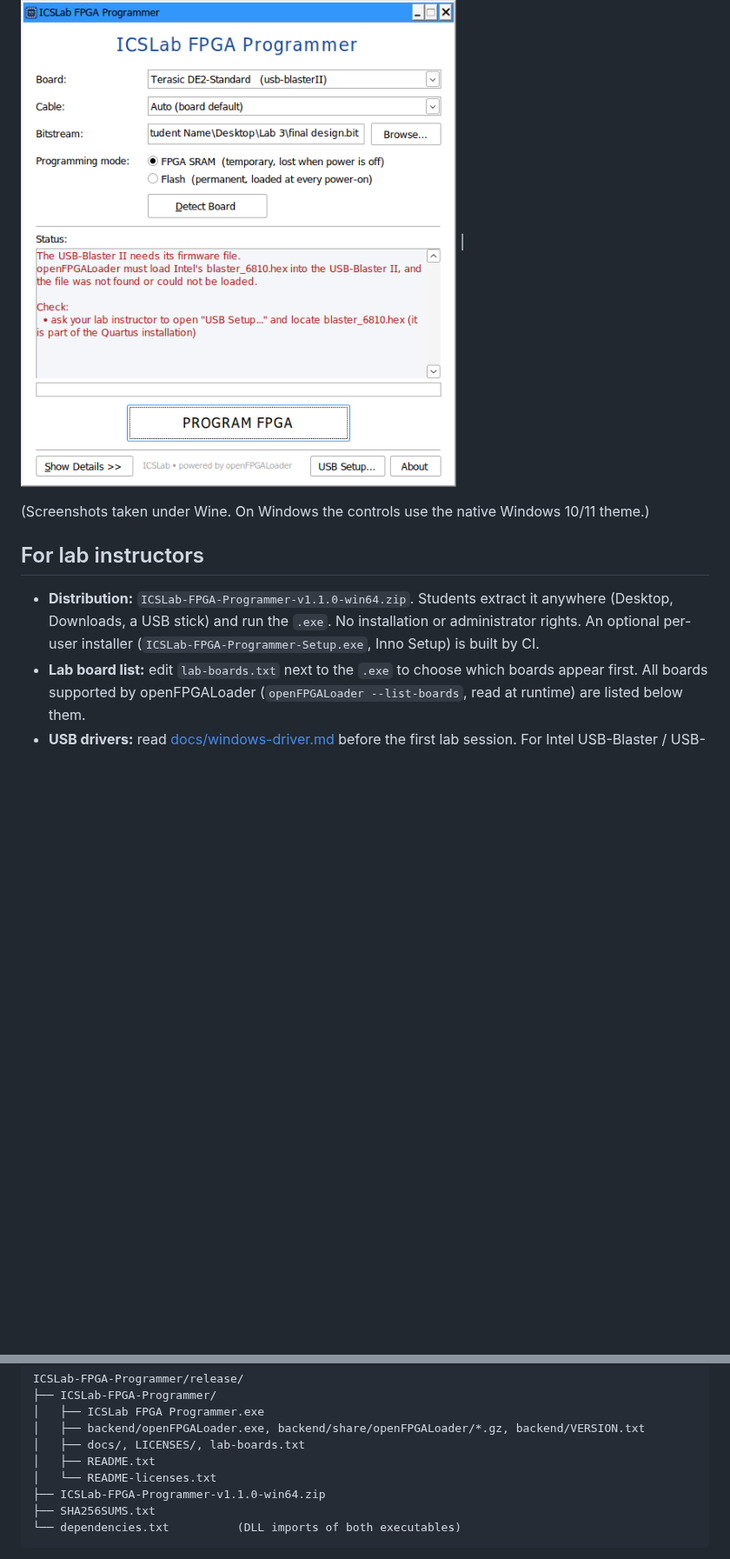
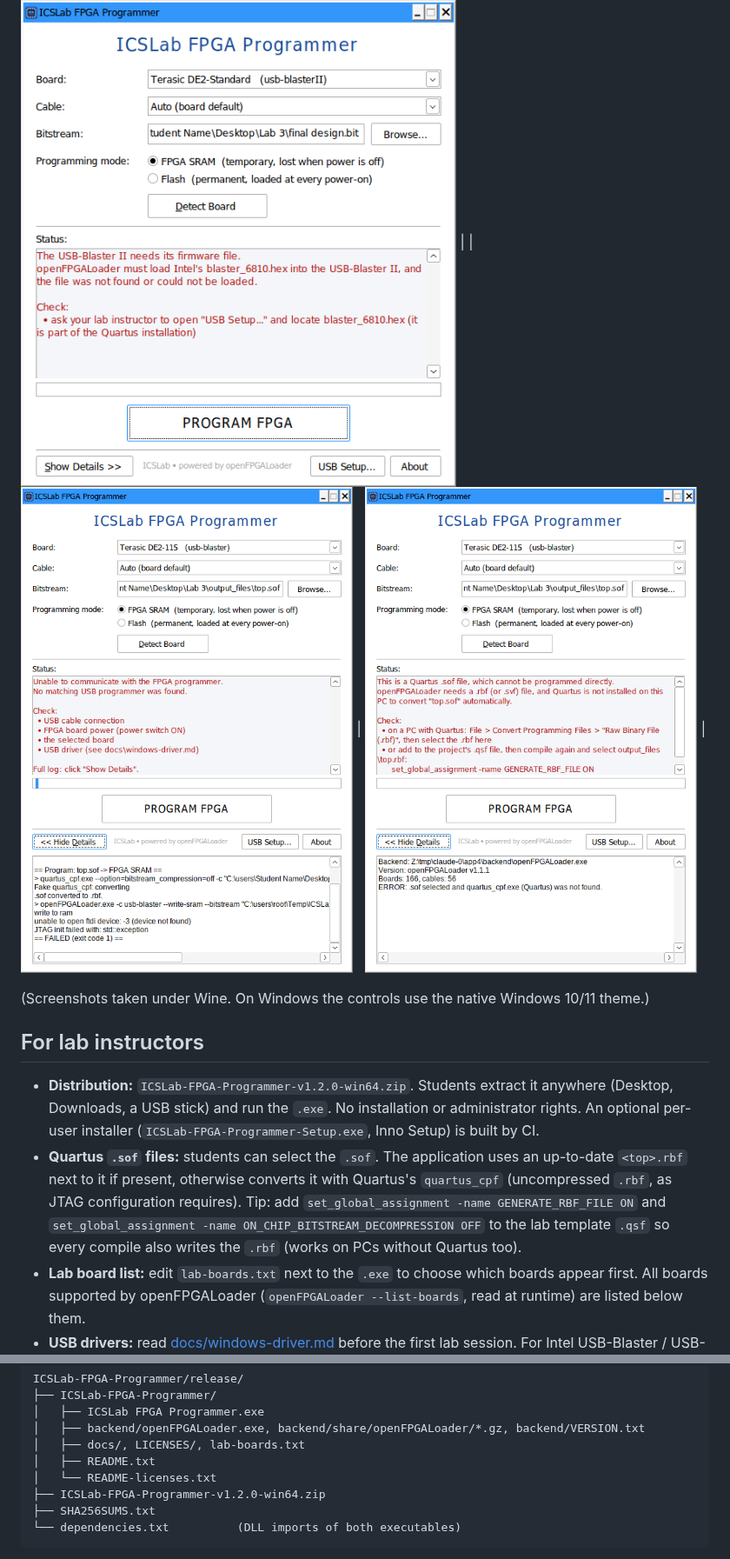
Before and after one commit to hakatu/openFPGALoader, a Markdown page: ICSLab-FPGA-Programmer/README.md, 2 parts joined by grey strips. Shown at 87% size. Rendered like a GitHub page; pictures changed too: ICSLab-FPGA-Programmer/docs/screenshots/08-sof-converted.png (added), ICSLab-FPGA-Programmer/docs/screenshots/09-sof-no-quartus.png (added); blank space fills up the shorter version.

````diff
--- a/ICSLab-FPGA-Programmer/README.md
+++ b/ICSLab-FPGA-Programmer/README.md
@@ -49,15 +49,23 @@ openFPGALoader
 | ![flash confirmation](docs/screenshots/04-flash-confirm.png) | ![backend missing](docs/screenshots/05-backend-missing.png) |
 
 | ![USB Setup](docs/screenshots/06-usb-setup.png) | ![DE2-Standard, firmware missing](docs/screenshots/07-de2-standard.png) |
+| ![.sof converted automatically](docs/screenshots/08-sof-converted.png) | ![.sof without Quartus](docs/screenshots/09-sof-no-quartus.png) |
 
 (Screenshots taken under Wine. On Windows the controls use the native Windows 10/11 theme.)
 
 ## For lab instructors
 
-* **Distribution:** `ICSLab-FPGA-Programmer-v1.1.0-win64.zip`. Students
+* **Distribution:** `ICSLab-FPGA-Programmer-v1.2.0-win64.zip`. Students
   extract it anywhere (Desktop, Downloads, a USB stick) and run the `.exe`.
   No installation or administrator rights. An optional per-user installer
   (`ICSLab-FPGA-Programmer-Setup.exe`, Inno Setup) is built by CI.
+* **Quartus `.sof` files:** students can select the `.sof`. The application
+  uses an up-to-date `<top>.rbf` next to it if present, otherwise converts it
+  with Quartus's `quartus_cpf` (uncompressed `.rbf`, as JTAG configuration
+  requires). Tip: add `set_global_assignment -name GENERATE_RBF_FILE ON` and
+  `set_global_assignment -name ON_CHIP_BITSTREAM_DECOMPRESSION OFF` to the lab
+  template `.qsf` so every compile also writes the `.rbf` (works on PCs
+  without Quartus too).
 * **Lab board list:** edit `lab-boards.txt` next to the `.exe` to choose which
   boards appear first. All boards supported by openFPGALoader
   (`openFPGALoader --list-boards`, read at runtime) are listed below them.
@@ -146,7 +154,7 @@ ICSLab-FPGA-Programmer/release/
 │   ├── docs/, LICENSES/, lab-boards.txt
 │   ├── README.txt
 │   └── README-licenses.txt
-├── ICSLab-FPGA-Programmer-v1.1.0-win64.zip
+├── ICSLab-FPGA-Programmer-v1.2.0-win64.zip
 ├── SHA256SUMS.txt
 └── dependencies.txt          (DLL imports of both executables)
 ```
````
Also changed, not shown: ICSLab-FPGA-Programmer/docs/student-guide.md (+5 -3 lines), 11 other files.
